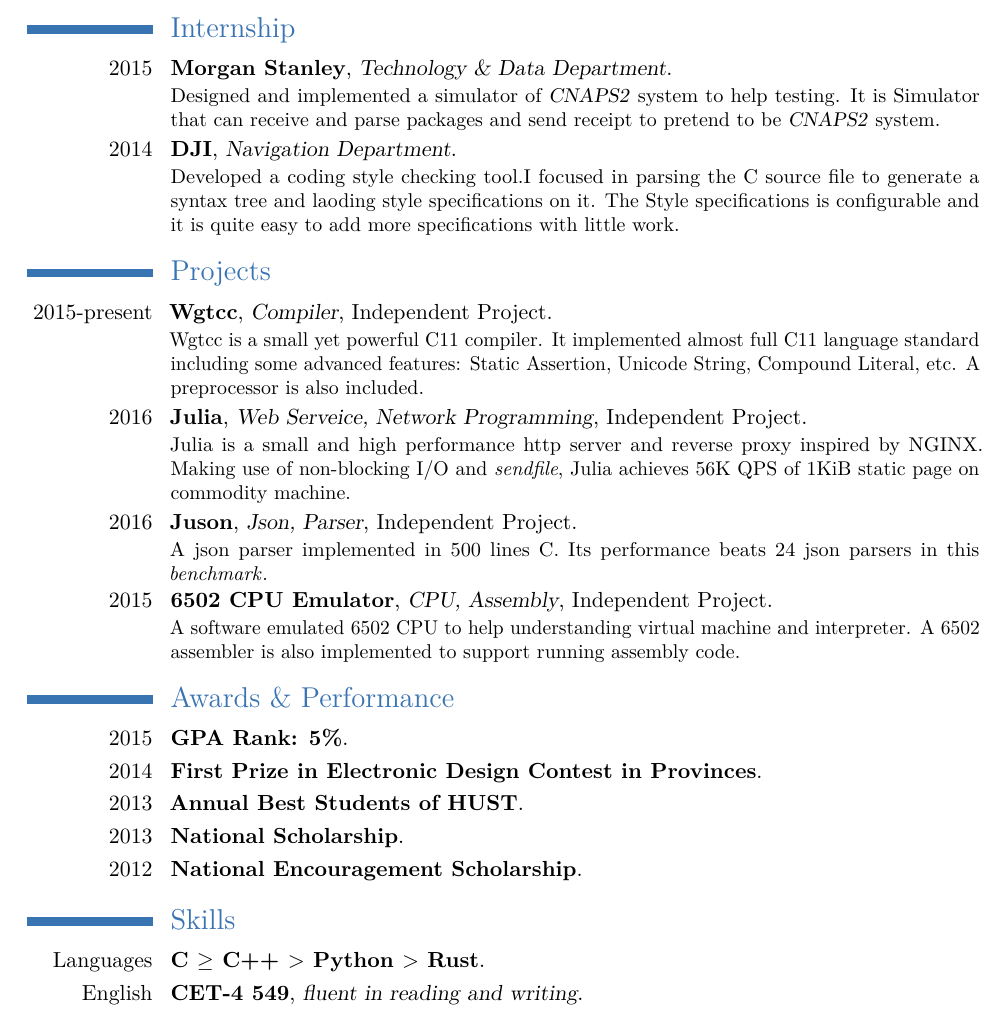
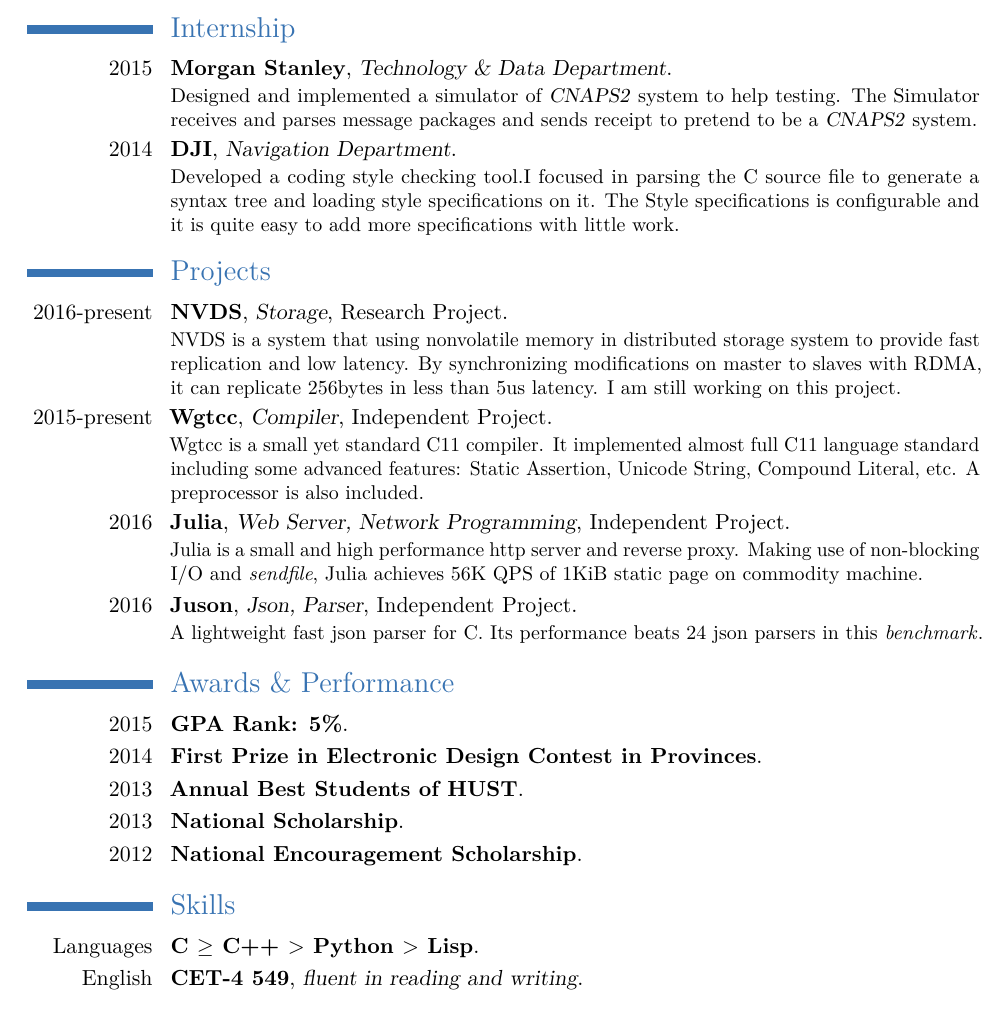
Before and after one commit to wgtdkp/resume, a LaTeX CV (dkp-en.tex): part of the page, cut so that both start at the same text. Compiled offline with pdfLaTeX.

Commit message:
update cv

```diff
--- a/dkp-en.tex
+++ b/dkp-en.tex
@@ -62,47 +62,54 @@
 {Technology \& Data Department}
 {}{}{
 	Designed and implemented a simulator of \textsl{CNAPS2} system to help testing.
-	It is Simulator that can receive and parse packages and send receipt
-	to pretend to be \textsl{CNAPS2} system.
+	The Simulator receives and parses message packages and sends receipt
+	to pretend to be a \textsl{CNAPS2} system.
 }
+
 \cventry{2014}{DJI}
 {Navigation Department}
 {}{}{
 	Developed a coding style checking tool.I focused in parsing the C source file to generate a
-	syntax tree and laoding style specifications on it. The Style specifications is configurable
+	syntax tree and loading style specifications on it. The Style specifications is configurable
 	and it is quite easy to add more specifications with little work.
 }
 
 \section{Projects}
+\cventry{2016-present}
+{NVDS}
+{Storage}
+{Research Project}{}{
+	NVDS is a system that using nonvolatile memory in distributed storage system to provide fast replication and low latency. By synchronizing modifications on master to slaves with RDMA, it can replicate 256bytes in less than 5us
+	latency. I am still working on this project.
+}
 
 \cventry{2015-present}
 {Wgtcc}
 {Compiler}
 {Independent Project}{}{
-	Wgtcc is a small yet powerful C11 compiler. It implemented almost full C11 language standard including some advanced features: Static Assertion, Unicode String, Compound Literal, etc. A preprocessor is also included.
+	Wgtcc is a small yet standard C11 compiler. It implemented almost full C11 language standard including some advanced features: Static Assertion, Unicode String, Compound Literal, etc. A preprocessor is also included.
 }
 
 \cventry{2016}
 {Julia}
-{Web Serveice, Network Programming}
+{Web Server, Network Programming}
 {Independent Project}{}{
-	Julia is a small and high performance http server and reverse proxy inspired by NGINX.
-	Making use of non-blocking I/O and \textit{sendfile}, Julia achieves 56K QPS of 1KiB static page on commodity machine.
+	Julia is a small and high performance http server and reverse proxy. Making use of non-blocking I/O and \textit{sendfile}, Julia achieves 56K QPS of 1KiB static page on commodity machine.
 }
 
 \cventry{2016}
 {Juson}
 {Json, Parser}
 {Independent Project}{}{
-	A json parser implemented in 500 lines C. Its performance beats 24 json parsers in this \href{https://github.com/miloyip/nativejson-benchmark}{\textit{benchmark}}.
+	A lightweight fast json parser for C. Its performance beats 24 json parsers in this \href{https://github.com/miloyip/nativejson-benchmark}{\textit{benchmark}}.
 }
 
-\cventry{2015}
-{6502 CPU Emulator}
-{CPU, Assembly}
-{Independent Project}{}{
-	A software emulated 6502 CPU to help understanding virtual machine and interpreter. A 6502 assembler is also implemented to support running assembly code.
-}
+%\cventry{2015}
+%{6502 Virtual Machine}
+%{CPU, Assembly}
+%{Independent Project}{}{
+%	A software emulated 6502 CPU to help understanding virtual machine and interpreter. A 6502 assembler is also implemented to support running assembly code.
+%}
 
 
 % \section{Languages}
@@ -118,7 +125,7 @@
 \cventry{2012}{National Encouragement Scholarship}{}{}{}{}
 
 \section{Skills}
-\cventry{Languages}{C $\ge$ C++ $>$ Python $>$ Rust}{}{}{}{}
+\cventry{Languages}{C $\ge$ C++ $>$ Python $>$ Lisp}{}{}{}{}
 \cventry{English}{CET-4 549}{fluent in reading and writing}{}{}{}
 
 
```
Also changed, not shown: dkp-ch.tex (+20 -12 lines), Kangping Dong-CV-EN-CH.pdf (added), Kangping Dong-CV-EN.pdf (deleted), Kangping Dong-CV-merged.pdf (deleted), dkp-ch.pdf, dkp-en.pdf, dkp-en.tex (2 more changed lines), 3 other files.
